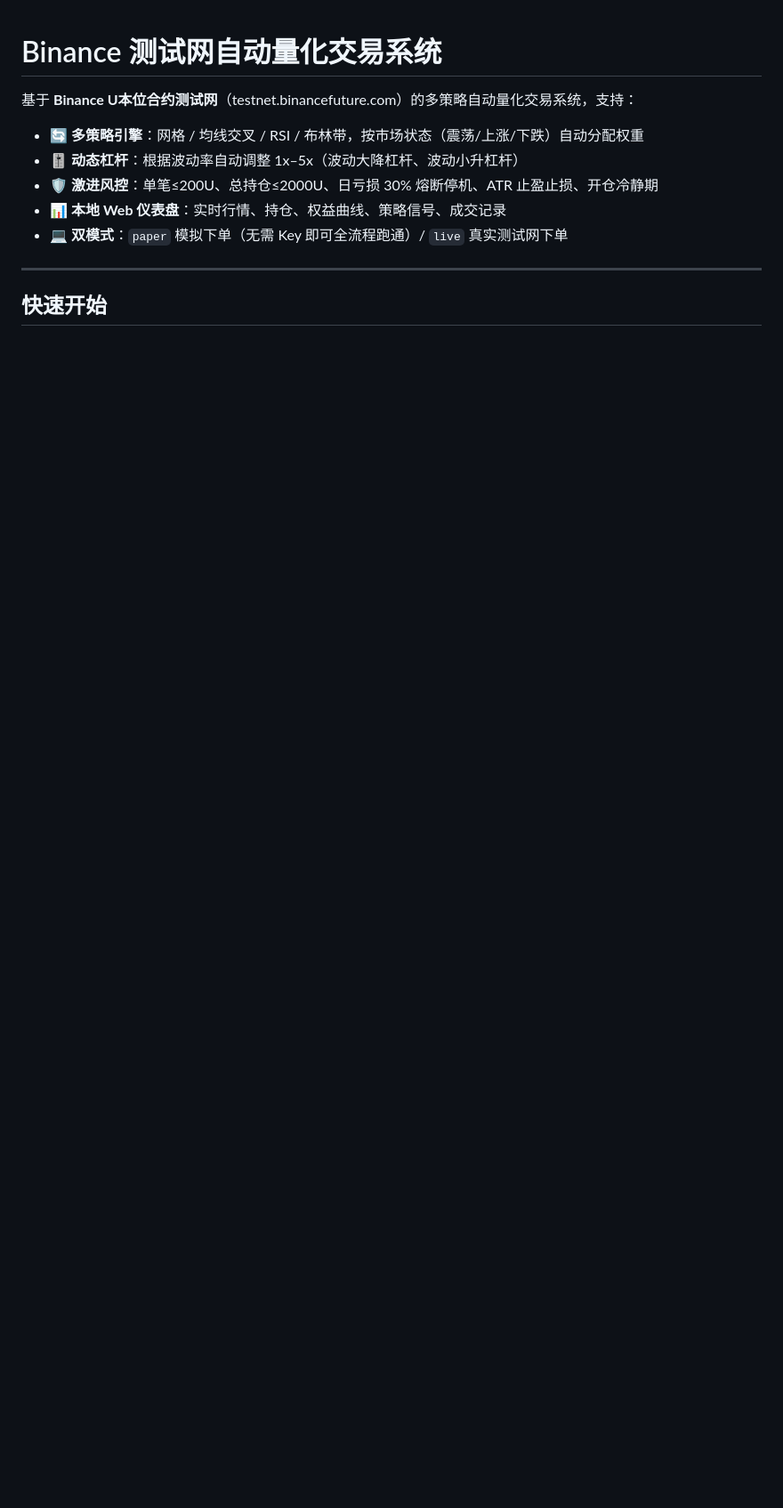
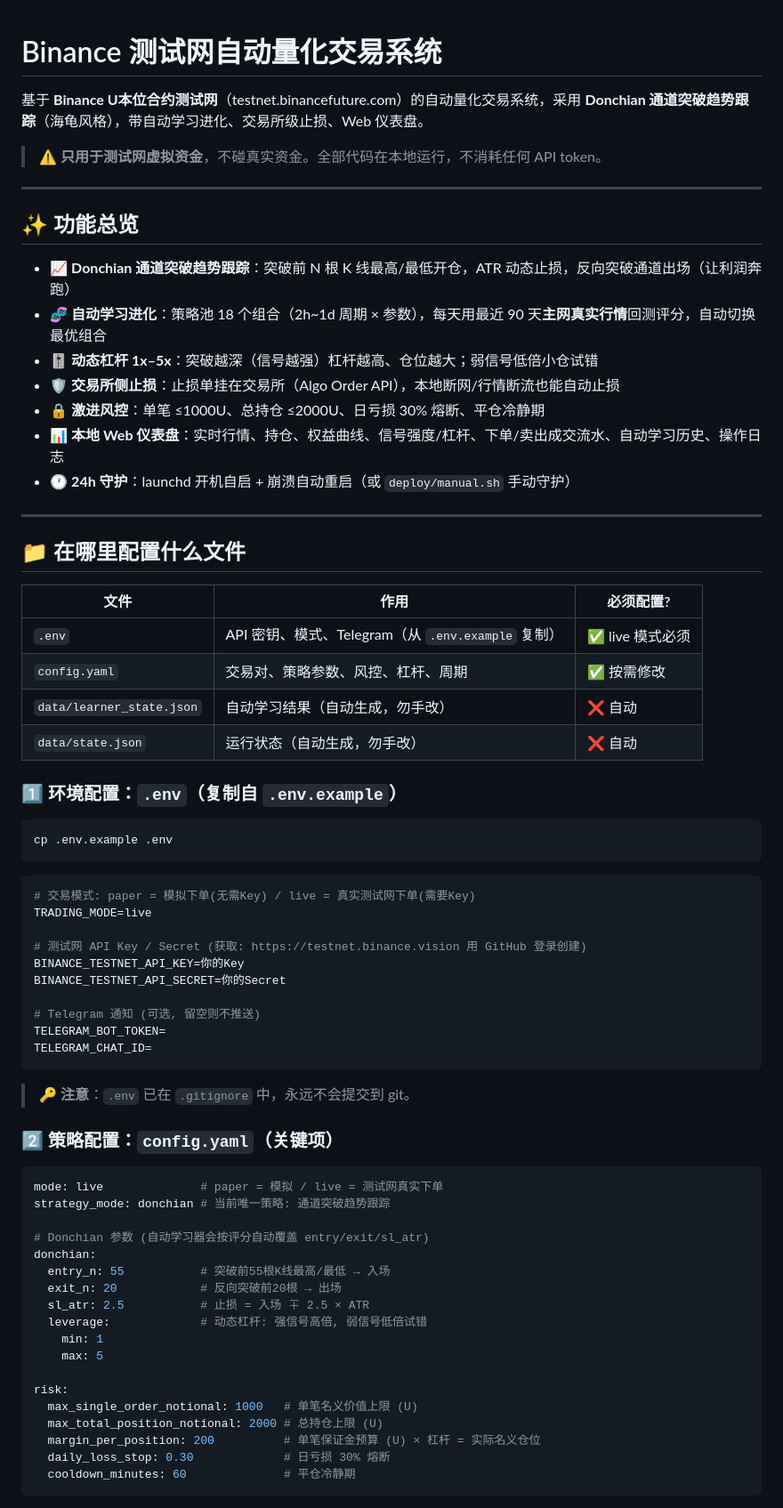
Before and after one commit to Augustswe/binance, a Markdown page: README.md, the part around one of its changes. Shown at 89% size. Rendered like a GitHub page; blank space fills up the shorter version.

````diff
--- a/README.md
+++ b/README.md
@@ -1,13 +1,73 @@
 # Binance 测试网自动量化交易系统
 
-基于 **Binance U本位合约测试网**（testnet.binancefuture.com）的多策略自动量化交易系统，支持：
+基于 **Binance U本位合约测试网**（testnet.binancefuture.com）的自动量化交易系统，采用 **Donchian 通道突破趋势跟踪**（海龟风格），带自动学习进化、交易所级止损、Web 仪表盘。
 
-- 🔄 **多策略引擎**：网格 / 均线交叉 / RSI / 布林带，按市场状态（震荡/上涨/下跌）自动分配权重
-- 🎚️ **动态杠杆**：根据波动率自动调整 1x–5x（波动大降杠杆、波动小升杠杆）
-- 🛡️ **激进风控**：单笔≤200U、总持仓≤2000U、日亏损 30% 熔断停机、ATR 止盈止损、开仓冷静期
-- 📊 **本地 Web 仪表盘**：实时行情、持仓、权益曲线、策略信号、成交记录
-- 💻 **双模式**：`paper` 模拟下单（无需 Key 即可全流程跑通）/ `live` 真实测试网下单
+> ⚠️ **只用于测试网虚拟资金**，不碰真实资金。全部代码在本地运行，不消耗任何 API token。
 
 ---
 
-## 快速开始
+## ✨ 功能总览
+
+- 📈 **Donchian 通道突破趋势跟踪**：突破前 N 根 K 线最高/最低开仓，ATR 动态止损，反向突破通道出场（让利润奔跑）
+- 🧬 **自动学习进化**：策略池 18 个组合（2h~1d 周期 × 参数），每天用最近 90 天**主网真实行情**回测评分，自动切换最优组合
+- 🎚️ **动态杠杆 1x–5x**：突破越深（信号越强）杠杆越高、仓位越大；弱信号低倍小仓试错
+- 🛡️ **交易所侧止损**：止损单挂在交易所（Algo Order API），本地断网/行情断流也能自动止损
+- 🔒 **激进风控**：单笔 ≤1000U、总持仓 ≤2000U、日亏损 30% 熔断、平仓冷静期
+- 📊 **本地 Web 仪表盘**：实时行情、持仓、权益曲线、信号强度/杠杆、下单/卖出成交流水、自动学习历史、操作日志
+- 🕐 **24h 守护**：launchd 开机自启 + 崩溃自动重启（或 `deploy/manual.sh` 手动守护）
+
+---
+
+## 📁 在哪里配置什么文件
+
+| 文件 | 作用 | 必须配置? |
+|---|---|---|
+| `.env` | API 密钥、模式、Telegram（从 `.env.example` 复制） | ✅ live 模式必须 |
+| `config.yaml` | 交易对、策略参数、风控、杠杆、周期 | ✅ 按需修改 |
+| `data/learner_state.json` | 自动学习结果（自动生成，勿手改） | ❌ 自动 |
+| `data/state.json` | 运行状态（自动生成，勿手改） | ❌ 自动 |
+
+### 1️⃣ 环境配置：`.env`（复制自 `.env.example`）
+
+```bash
+cp .env.example .env
+```
+
+```ini
+# 交易模式: paper = 模拟下单(无需Key) / live = 真实测试网下单(需要Key)
+TRADING_MODE=live
+
+# 测试网 API Key / Secret (获取: https://testnet.binance.vision 用 GitHub 登录创建)
+BINANCE_TESTNET_API_KEY=你的Key
+BINANCE_TESTNET_API_SECRET=你的Secret
+
+# Telegram 通知 (可选, 留空则不推送)
+TELEGRAM_BOT_TOKEN=
+TELEGRAM_CHAT_ID=
+```
+
+> 🔑 **注意**：`.env` 已在 `.gitignore` 中，永远不会提交到 git。
+
+### 2️⃣ 策略配置：`config.yaml`（关键项）
+
+```yaml
+mode: live              # paper = 模拟 / live = 测试网真实下单
+strategy_mode: donchian # 当前唯一策略: 通道突破趋势跟踪
+
+# Donchian 参数 (自动学习器会按评分自动覆盖 entry/exit/sl_atr)
+donchian:
+  entry_n: 55           # 突破前55根K线最高/最低 → 入场
+  exit_n: 20            # 反向突破前20根 → 出场
+  sl_atr: 2.5           # 止损 = 入场 ∓ 2.5 × ATR
+  leverage:             # 动态杠杆: 强信号高倍, 弱信号低倍试错
+    min: 1
+    max: 5
+
+risk:
+  max_single_order_notional: 1000   # 单笔名义价值上限 (U)
+  max_total_position_notional: 2000 # 总持仓上限 (U)
+  margin_per_position: 200          # 单笔保证金预算 (U) × 杠杆 = 实际名义仓位
+  daily_loss_stop: 0.30             # 日亏损 30% 熔断
+  cooldown_minutes: 60              # 平仓冷静期
+```
+
````
Also changed, not shown: other parts of README.md (+134 -158 lines).
